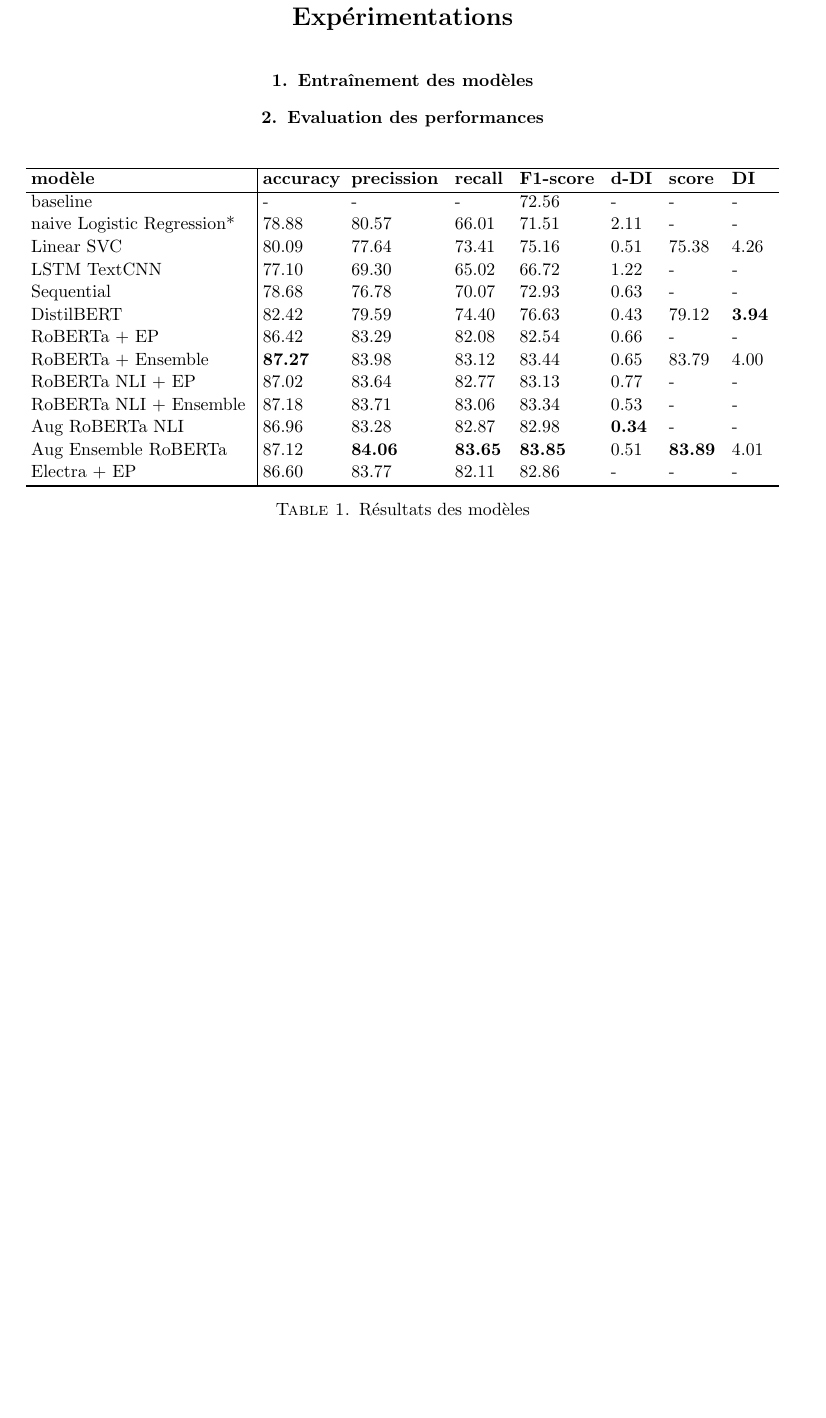
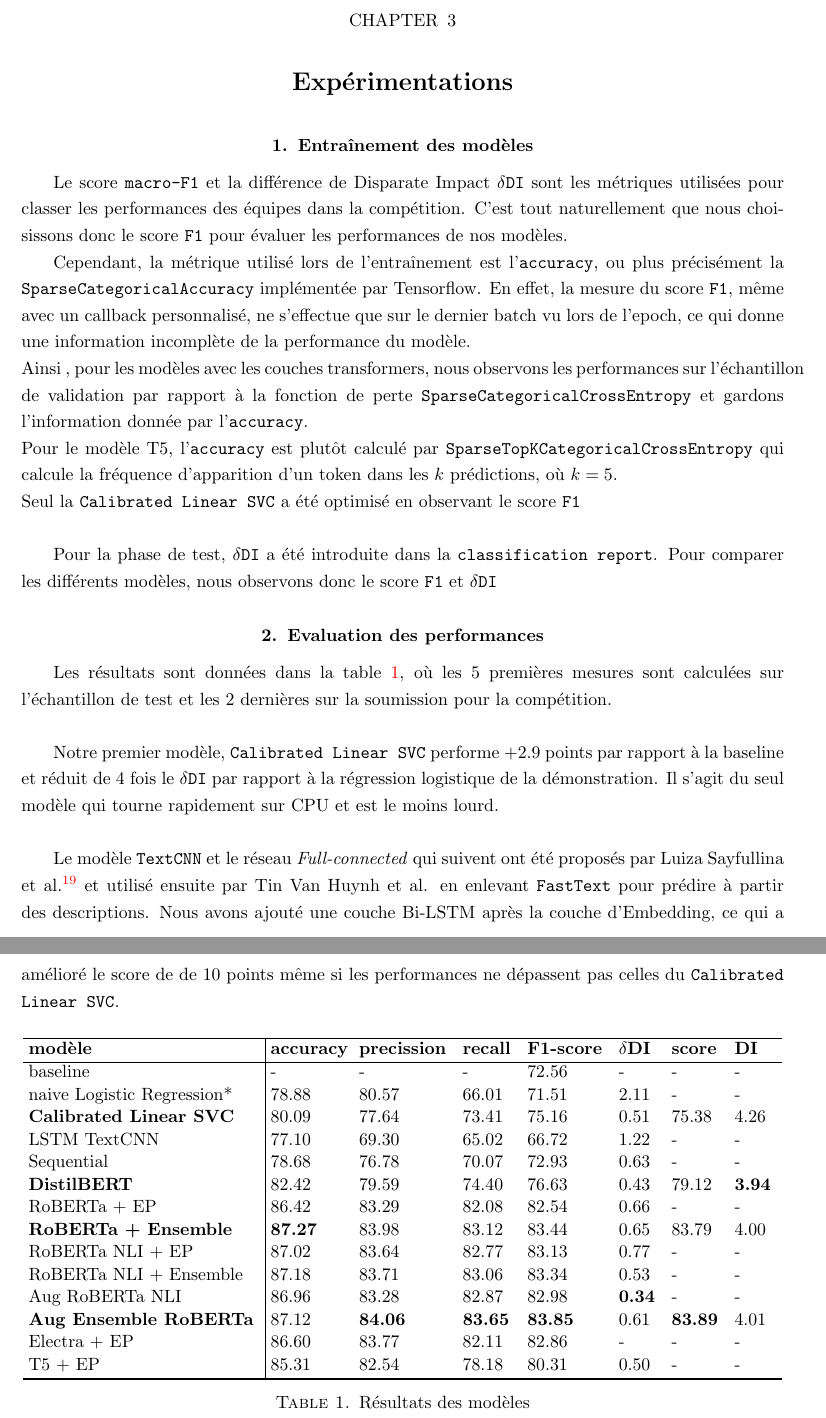
Before and after one commit to ajadam/NLPChallenge2021, a LaTeX book (report/master.tex, which reads report/exp.tex): part of page 13 of 17 before the commit and two parts of pages 13 and 14 of 18 after it, the two joined at a grey line, cut at the place of the change, the shorter picture padded with empty space. Compiled offline with pdfLaTeX.

Commit message:
report | XP - entrainement et eval (first part)

```diff
--- a/report/exp.tex
+++ b/report/exp.tex
@@ -1,9 +1,25 @@
 \chapter{Expérimentations}
 
 \section{Entraînement des modèles}
-\label{sec:sample-section}
+\label{sec:entrainement}
+Le score \texttt{macro-F1} et la différence de Disparate Impact $\delta$\texttt{DI} sont les métriques utilisées pour classer les performances des équipes dans la compétition. C'est tout naturellement que nous choisissons donc le score \texttt{F1} pour évaluer les performances de nos modèles.
+
+Cependant, la métrique utilisé lors de l'entraînement est l'\texttt{accuracy}, ou plus précisément la \texttt{SparseCategoricalAccuracy} implémentée par Tensorflow. En effet, la mesure du score \texttt{F1}, même avec un callback personnalisé, ne s'effectue que sur le dernier batch vu lors de l'epoch, ce qui donne une information incomplète de la performance du modèle.\\
+Ainsi , pour les modèles avec les couches transformers, nous observons les performances sur l'échantillon de validation par rapport à la fonction de perte \texttt{SparseCategoricalCrossEntropy} et gardons l'information donnée par l'\texttt{accuracy}.\\
+Pour le modèle T5, l'\texttt{accuracy} est plutôt calculé par \texttt{SparseTopKCategoricalCrossEntropy} qui calcule la fréquence d'apparition d'un token dans les $k$ prédictions, où $k = 5$.\\
+Seul la \texttt{Calibrated Linear SVC} a été optimisé en observant le score \texttt{F1}
+\hfill\\
+
+Pour la phase de test, $\delta$\texttt{DI} a été introduite dans la \texttt{classification report}. Pour comparer les différents modèles, nous observons donc le score \texttt{F1} et $\delta$\texttt{DI}
 
 \section{Evaluation des performances}
+Les résultats sont données dans la table \ref{table:1}, où les 5 premières mesures sont calculées sur l'échantillon de test et les 2 dernières sur la soumission pour la compétition.
+\hfill\\
+
+Notre premier modèle, \texttt{Calibrated Linear SVC} performe $+2.9$ points par rapport à la baseline et réduit de $4$ fois le $\delta$\texttt{DI} par rapport à la régression logistique de la démonstration. Il s'agit du seul modèle qui tourne rapidement sur CPU et est le moins lourd.
+\hfill\\
+
+Le modèle \texttt{TextCNN} et le réseau \textit{Full-connected} qui suivent ont été proposés par Luiza Sayfullina et al.\endnote{\href{https://arxiv.org/pdf/1707.05576}{Domain Adaptation for Resume Classification Using Convolutional Neural Networks}, Luiza Sayfullina and Eric Malmi and Yiping Liao and Alex Jung} et utilisé ensuite par Tin Van Huynh et al. en enlevant \texttt{FastText} pour prédire à partir des descriptions. Nous avons ajouté une couche Bi-LSTM après la couche d'Embedding, ce qui a amélioré le score de de $10$ points même si les performances ne dépassent pas celles du \texttt{Calibrated Linear SVC}.
 
 \begin{table}[ht!]
 $$\vbox{
@@ -21,21 +37,22 @@
 &\kern3pt #\hfil\kern3pt
 \cr
 \noalign{\hrule height0.8pt}
-     & \textbf{modèle}                      & \textbf{accuracy}& \textbf{precission} & \textbf{recall} & \textbf{F1-score} & \textbf{d-DI} & \textbf{score}  & \textbf{DI}  \cr
+ & \textbf{modèle}            & \textbf{accuracy}& \textbf{precission} & \textbf{recall} & \textbf{F1-score} & $\delta$\textbf{DI} & \textbf{score}  & \textbf{DI}  \cr
 \noalign{\hrule}
  & baseline                   & -        & -          & -      & 72.56    & -       & -   & -                       \cr
  & naive Logistic Regression* & 78.88    & 80.57      & 66.01  & 71.51    & 2.11    & -   & -                       \cr
-     & Linear SVC                 & 80.09    & 77.64      & 73.41  & 75.16    & 0.51    & 75.38 & 4.26                  \cr
+ & \textbf{Calibrated Linear SVC}  & 80.09    & 77.64      & 73.41  & 75.16    & 0.51    & 75.38 & 4.26                  \cr
  & LSTM TextCNN               & 77.10    & 69.30      & 65.02  & 66.72    & 1.22    & -   & -                       \cr
  & Sequential                 & 78.68    & 76.78      & 70.07  & 72.93    & 0.63    & -   & -                       \cr
-     & DistilBERT                 & 82.42    & 79.59      & 74.40  & 76.63    & 0.43    & 79.12 & \textbf{3.94}         \cr
+ & \textbf{DistilBERT}                 & 82.42    & 79.59      & 74.40  & 76.63    & 0.43    & 79.12 & \textbf{3.94}         \cr
  & RoBERTa + EP               & 86.42    & 83.29      & 82.08  & 82.54    & 0.66    & -   & -                       \cr
-     & RoBERTa + Ensemble         & \textbf{87.27} & 83.98      & 83.12  & 83.44    & 0.65    & 83.79  & 4.00           \cr
+ & \textbf{RoBERTa + Ensemble}         & \textbf{87.27} & 83.98      & 83.12  & 83.44    & 0.65    & 83.79  & 4.00           \cr
  & RoBERTa NLI + EP           & 87.02    & 83.64      & 82.77  & 83.13    & 0.77    & -   & -                      \cr
  & RoBERTa NLI + Ensemble     & 87.18    & 83.71      & 83.06  & 83.34    & 0.53    & -   & -                       \cr
  & Aug RoBERTa NLI            & 86.96    & 83.28      & 82.87  & 82.98    & \textbf{0.34} & -  & -                           \cr
-     & Aug Ensemble RoBERTa       & 87.12    & \textbf{84.06} & \textbf{83.65} & \textbf{83.85} & 0.51  & \textbf{83.89}    & 4.01    \cr
+ & \textbf{Aug Ensemble RoBERTa}       & 87.12    & \textbf{84.06} & \textbf{83.65} & \textbf{83.85} & 0.61  & \textbf{83.89}    & 4.01    \cr
  & Electra + EP               & 86.60    & 83.77      & 82.11  & 82.86    & -       & -   & -                     \cr
+ & T5 + EP                    & 85.31    & 82.54      & 78.18  & 80.31    & 0.50    & -   & -                     \cr
 \noalign{\hrule height0.8pt}
 }
 }$$
```
Lines whose indentation alone changed are shown as unchanged.
